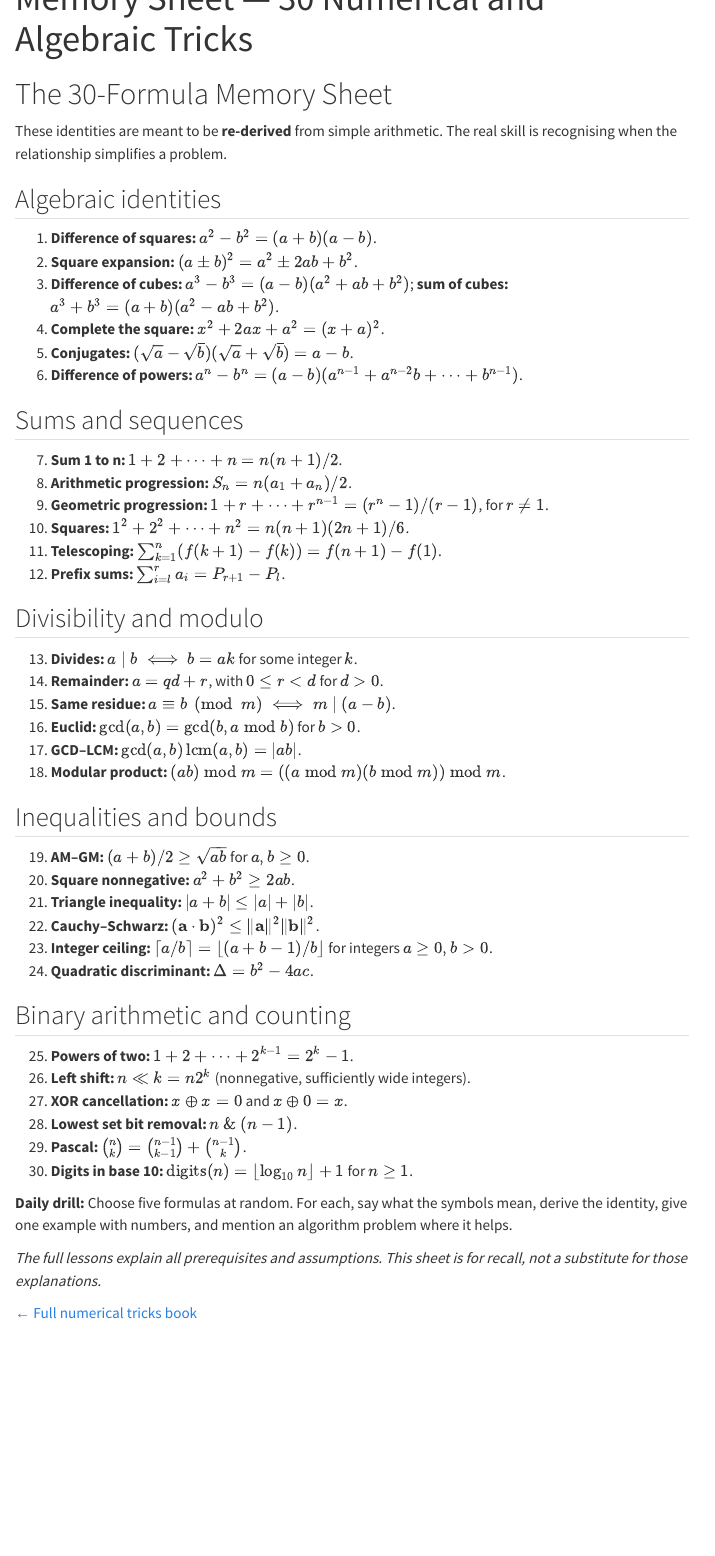
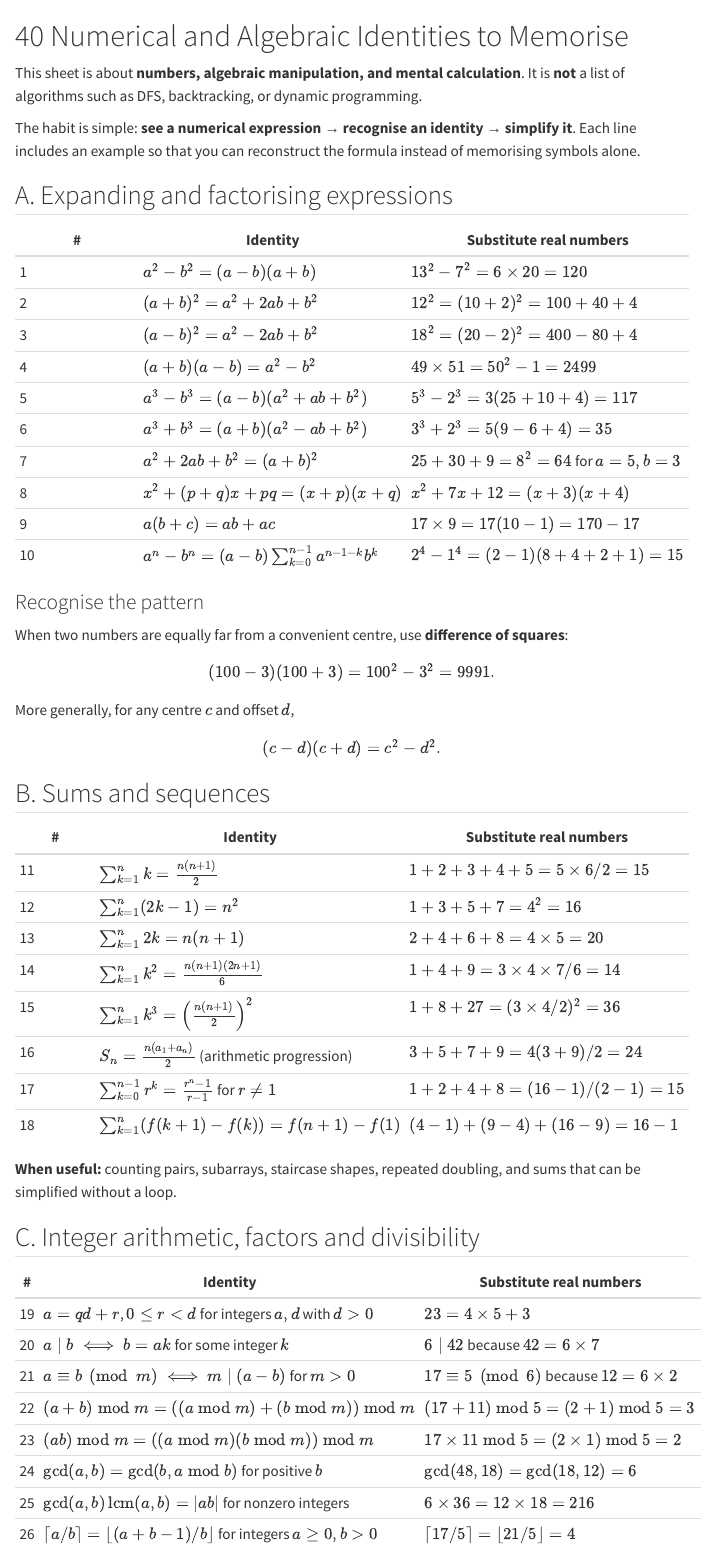
Before and after one commit to richardgong1987/knowledge-library, a Quarto document (interviews/tips-and-notes/numerical-math/memory-sheet.qmd): the page in a window 1100 px wide, from 40 px down before the commit and from 110 px down after it, so that both start at the same text. Rendered offline with R 4.5, knitr and Pandoc in place of Quarto, with nearby package versions; menus at the side of the page are left out.

Commit message:
Refocus numerical memory sheet on 40 elementary algebra and arithmetic identities

```diff
--- a/interviews/tips-and-notes/numerical-math/memory-sheet.qmd
+++ b/interviews/tips-and-notes/numerical-math/memory-sheet.qmd
@@ -1,59 +1,67 @@
 ---
-title: "Memory Sheet — 30 Numerical and Algebraic Tricks"
-description: "A concise daily recall card for algebra, sums, modulo, inequalities and binary arithmetic."
+title: "Numerical Formula Memory Sheet — 40 Essential Identities"
+description: "Forty elementary algebra and number identities to memorise for algorithm interviews, each with a concrete numerical example."
 ---
 
-# The 30-Formula Memory Sheet
+# 40 Numerical and Algebraic Identities to Memorise
 
-These identities are meant to be **re-derived** from simple arithmetic. The real skill is recognising when the relationship simplifies a problem.
+This sheet is about **numbers, algebraic manipulation, and mental calculation**. It is **not** a list of algorithms such as DFS, backtracking, or dynamic programming.
 
-## Algebraic identities
+The habit is simple: **see a numerical expression → recognise an identity → simplify it**. Each line includes an example so that you can reconstruct the formula instead of memorising symbols alone.
 
-1. **Difference of squares:** $a^2-b^2=(a+b)(a-b)$.
-2. **Square expansion:** $(a\pm b)^2=a^2\pm2ab+b^2$.
-3. **Difference of cubes:** $a^3-b^3=(a-b)(a^2+ab+b^2)$; **sum of cubes:** $a^3+b^3=(a+b)(a^2-ab+b^2)$.
-4. **Complete the square:** $x^2+2ax+a^2=(x+a)^2$.
-5. **Conjugates:** $(\sqrt a-\sqrt b)(\sqrt a+\sqrt b)=a-b$.
-6. **Difference of powers:** $a^n-b^n=(a-b)(a^{n-1}+a^{n-2}b+\cdots+b^{n-1})$.
+## A. Expanding and factorising expressions
 
-## Sums and sequences
+| # | Identity | Substitute real numbers |
+|---|---|---|
+| 1 | $a^2-b^2=(a-b)(a+b)$ | $13^2-7^2=6\times20=120$ |
+| 2 | $(a+b)^2=a^2+2ab+b^2$ | $12^2=(10+2)^2=100+40+4$ |
+| 3 | $(a-b)^2=a^2-2ab+b^2$ | $18^2=(20-2)^2=400-80+4$ |
+| 4 | $(a+b)(a-b)=a^2-b^2$ | $49\times51=50^2-1=2499$ |
+| 5 | $a^3-b^3=(a-b)(a^2+ab+b^2)$ | $5^3-2^3=3(25+10+4)=117$ |
+| 6 | $a^3+b^3=(a+b)(a^2-ab+b^2)$ | $3^3+2^3=5(9-6+4)=35$ |
+| 7 | $a^2+2ab+b^2=(a+b)^2$ | $25+30+9=8^2=64$ for $a=5,b=3$ |
+| 8 | $x^2+(p+q)x+pq=(x+p)(x+q)$ | $x^2+7x+12=(x+3)(x+4)$ |
+| 9 | $a(b+c)=ab+ac$ | $17\times9=17(10-1)=170-17$ |
+| 10 | $a^n-b^n=(a-b)\sum_{k=0}^{n-1}a^{n-1-k}b^k$ | $2^4-1^4=(2-1)(8+4+2+1)=15$ |
 
-7. **Sum 1 to n:** $1+2+\cdots+n=n(n+1)/2$.
-8. **Arithmetic progression:** $S_n=n(a_1+a_n)/2$.
-9. **Geometric progression:** $1+r+\cdots+r^{n-1}=(r^n-1)/(r-1)$, for $r\ne1$.
-10. **Squares:** $1^2+2^2+\cdots+n^2=n(n+1)(2n+1)/6$.
-11. **Telescoping:** $\sum_{k=1}^n(f(k+1)-f(k))=f(n+1)-f(1)$.
-12. **Prefix sums:** $\sum_{i=l}^r a_i=P_{r+1}-P_l$.
+### Recognise the pattern
 
-## Divisibility and modulo
+When two numbers are equally far from a convenient centre, use **difference of squares**:
 
-13. **Divides:** $a\mid b\iff b=ak$ for some integer $k$.
-14. **Remainder:** $a=qd+r$, with $0\le r<d$ for $d>0$.
-15. **Same residue:** $a\equiv b\pmod m\iff m\mid(a-b)$.
-16. **Euclid:** $\gcd(a,b)=\gcd(b,a\bmod b)$ for $b>0$.
-17. **GCD–LCM:** $\gcd(a,b)\operatorname{lcm}(a,b)=|ab|$.
-18. **Modular product:** $(ab)\bmod m=((a\bmod m)(b\bmod m))\bmod m$.
+$$
+(100-3)(100+3)=100^2-3^2=9991.
+$$
 
-## Inequalities and bounds
+More generally, for any centre $c$ and offset $d$,
 
-19. **AM–GM:** $(a+b)/2\ge\sqrt{ab}$ for $a,b\ge0$.
-20. **Square nonnegative:** $a^2+b^2\ge2ab$.
-21. **Triangle inequality:** $|a+b|\le|a|+|b|$.
-22. **Cauchy–Schwarz:** $(\mathbf a\cdot\mathbf b)^2\le\|\mathbf a\|^2\|\mathbf b\|^2$.
-23. **Integer ceiling:** $\lceil a/b\rceil=\lfloor(a+b-1)/b\rfloor$ for integers $a\ge0,b>0$.
-24. **Quadratic discriminant:** $\Delta=b^2-4ac$.
+$$
+(c-d)(c+d)=c^2-d^2.
+$$
 
-## Binary arithmetic and counting
+## B. Sums and sequences
 
-25. **Powers of two:** $1+2+\cdots+2^{k-1}=2^k-1$.
-26. **Left shift:** $n\ll k=n2^k$ (nonnegative, sufficiently wide integers).
-27. **XOR cancellation:** $x\oplus x=0$ and $x\oplus0=x$.
-28. **Lowest set bit removal:** $n\mathbin{\&}(n-1)$.
-29. **Pascal:** $\binom nk=\binom{n-1}{k-1}+\binom{n-1}k$.
-30. **Digits in base 10:** $\operatorname{digits}(n)=\lfloor\log_{10}n\rfloor+1$ for $n\ge1$.
+| # | Identity | Substitute real numbers |
+|---|---|---|
+| 11 | $\sum_{k=1}^{n}k=\frac{n(n+1)}2$ | $1+2+3+4+5=5\times6/2=15$ |
+| 12 | $\sum_{k=1}^{n}(2k-1)=n^2$ | $1+3+5+7=4^2=16$ |
+| 13 | $\sum_{k=1}^{n}2k=n(n+1)$ | $2+4+6+8=4\times5=20$ |
+| 14 | $\sum_{k=1}^{n}k^2=\frac{n(n+1)(2n+1)}6$ | $1+4+9=3\times4\times7/6=14$ |
+| 15 | $\sum_{k=1}^{n}k^3=\left(\frac{n(n+1)}2\right)^2$ | $1+8+27=(3\times4/2)^2=36$ |
+| 16 | $S_n=\frac{n(a_1+a_n)}2$ (arithmetic progression) | $3+5+7+9=4(3+9)/2=24$ |
+| 17 | $\sum_{k=0}^{n-1}r^k=\frac{r^n-1}{r-1}$ for $r\ne1$ | $1+2+4+8=(16-1)/(2-1)=15$ |
+| 18 | $\sum_{k=1}^{n}(f(k+1)-f(k))=f(n+1)-f(1)$ | $(4-1)+(9-4)+(16-9)=16-1$ |
 
-**Daily drill:** Choose five formulas at random. For each, say what the symbols mean, derive the identity, give one example with numbers, and mention an algorithm problem where it helps.
+**When useful:** counting pairs, subarrays, staircase shapes, repeated doubling, and sums that can be simplified without a loop.
 
-*The full lessons explain all prerequisites and assumptions. This sheet is for recall, not a substitute for those explanations.*
+## C. Integer arithmetic, factors and divisibility
 
-[← Full numerical tricks book](index.qmd)
+| # | Identity | Substitute real numbers |
+|---|---|---|
+| 19 | $a=qd+r$, $0\le r<d$ for integers $a,d$ with $d>0$ | $23=4\times5+3$ |
+| 20 | $a\mid b\iff b=ak$ for some integer $k$ | $6\mid42$ because $42=6\times7$ |
+| 21 | $a\equiv b\pmod m\iff m\mid(a-b)$ for $m>0$ | $17\equiv5\pmod6$ because $12=6\times2$ |
+| 22 | $(a+b)\bmod m=((a\bmod m)+(b\bmod m))\bmod m$ | $(17+11)\bmod5=(2+1)\bmod5=3$ |
+| 23 | $(ab)\bmod m=((a\bmod m)(b\bmod m))\bmod m$ | $17\times11\bmod5=(2\times1)\bmod5=2$ |
+| 24 | $\gcd(a,b)=\gcd(b,a\bmod b)$ for positive $b$ | $\gcd(48,18)=\gcd(18,12)=6$ |
+| 25 | $\gcd(a,b)\operatorname{lcm}(a,b)=\lvert ab\rvert$ for nonzero integers | $6\times36=12\times18=216$ |
+| 26 | $\lceil a/b\rceil=\lfloor(a+b-1)/b\rfloor$ for integers $a\ge0,b>0$ | $\lceil17/5\rceil=\lfloor21/5\rfloor=4$ |
```
Also changed, not shown: interviews/tips-and-notes/numerical-math/memory-sheet.qmd (42 more changed lines).
